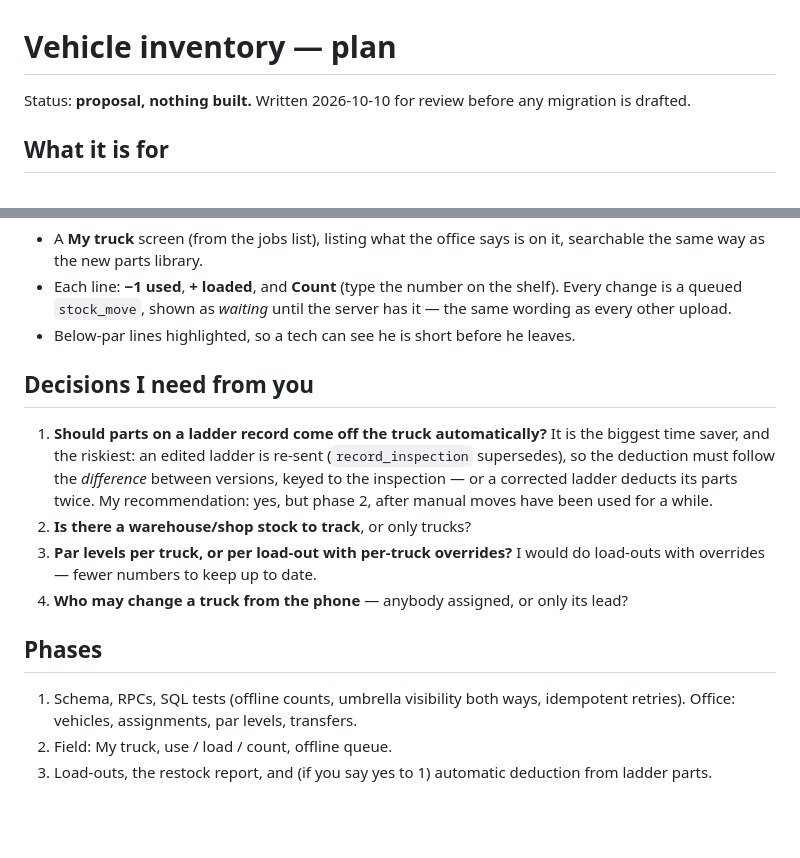
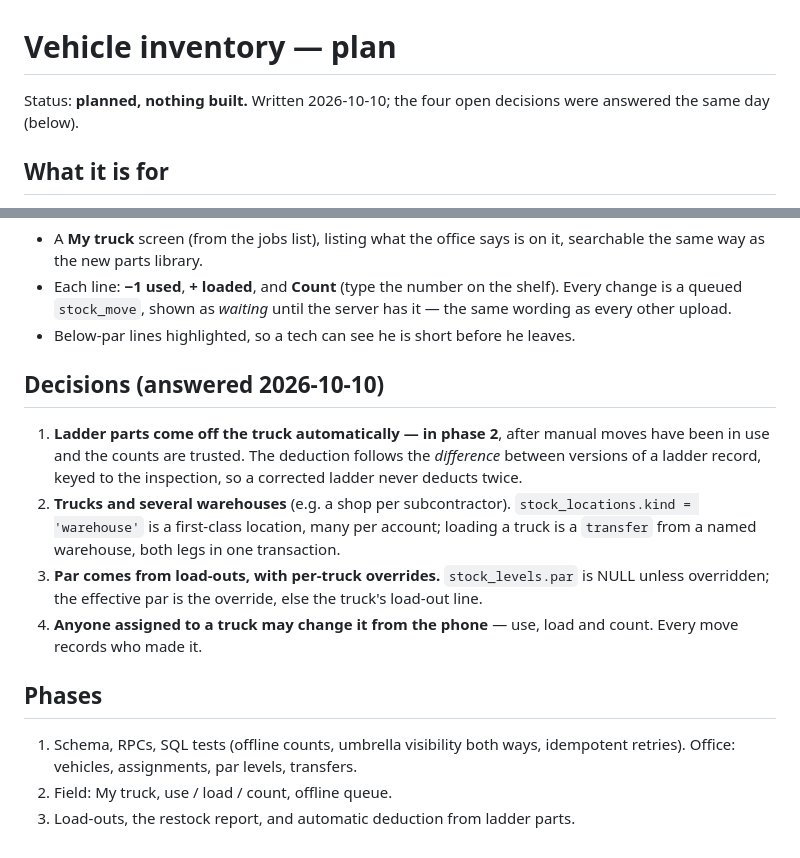
Before and after one commit to mobileappdevelopmentgroup/lia-field, a Markdown page: docs/VEHICLE-INVENTORY-PLAN.md, 2 parts joined by grey strips. Rendered like a GitHub page; blank space fills up the shorter version.

Commit message:
Record the vehicle inventory decisions
Co-Authored-By: Claude Opus 5.5 <noreply@anthropic.com>

```diff
--- a/docs/VEHICLE-INVENTORY-PLAN.md
+++ b/docs/VEHICLE-INVENTORY-PLAN.md
@@ -1,7 +1,7 @@
 # Vehicle inventory — plan
 
-Status: **proposal, nothing built.** Written 2026-10-10 for review before any
-migration is drafted.
+Status: **planned, nothing built.** Written 2026-10-10; the four open
+decisions were answered the same day (below).
 
 ## What it is for
 
@@ -93,23 +93,25 @@ anything ships.
   server has it — the same wording as every other upload.
 - Below-par lines highlighted, so a tech can see he is short before he leaves.
 
-## Decisions I need from you
+## Decisions (answered 2026-10-10)
 
-1. **Should parts on a ladder record come off the truck automatically?** It is the
-   biggest time saver, and the riskiest: an edited ladder is re-sent
-   (`record_inspection` supersedes), so the deduction must follow the
-   *difference* between versions, keyed to the inspection — or a corrected
-   ladder deducts its parts twice. My recommendation: yes, but phase 2, after
-   manual moves have been used for a while.
-2. **Is there a warehouse/shop stock to track**, or only trucks?
-3. **Par levels per truck, or per load-out with per-truck overrides?** I would do
-   load-outs with overrides — fewer numbers to keep up to date.
-4. **Who may change a truck from the phone** — anybody assigned, or only its lead?
+1. **Ladder parts come off the truck automatically — in phase 2**, after manual
+   moves have been in use and the counts are trusted. The deduction follows the
+   *difference* between versions of a ladder record, keyed to the inspection,
+   so a corrected ladder never deducts twice.
+2. **Trucks and several warehouses** (e.g. a shop per subcontractor).
+   `stock_locations.kind = 'warehouse'` is a first-class location, many per
+   account; loading a truck is a `transfer` from a named warehouse, both legs in
+   one transaction.
+3. **Par comes from load-outs, with per-truck overrides.** `stock_levels.par`
+   is NULL unless overridden; the effective par is the override, else the
+   truck's load-out line.
+4. **Anyone assigned to a truck may change it from the phone** — use, load and
+   count. Every move records who made it.
 
 ## Phases
 
 1. Schema, RPCs, SQL tests (offline counts, umbrella visibility both ways,
    idempotent retries). Office: vehicles, assignments, par levels, transfers.
 2. Field: My truck, use / load / count, offline queue.
-3. Load-outs, the restock report, and (if you say yes to 1) automatic
-   deduction from ladder parts.
+3. Load-outs, the restock report, and automatic deduction from ladder parts.
```
